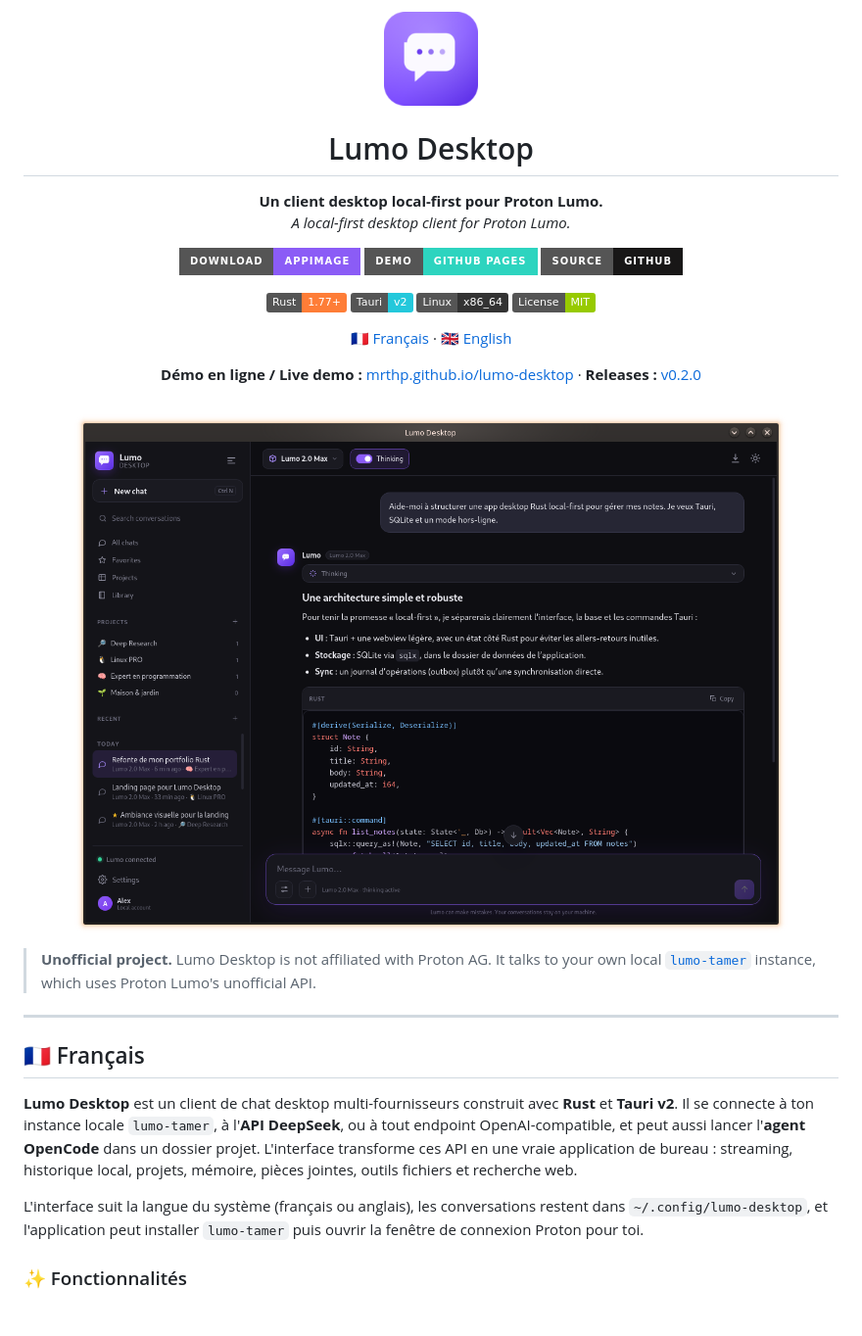
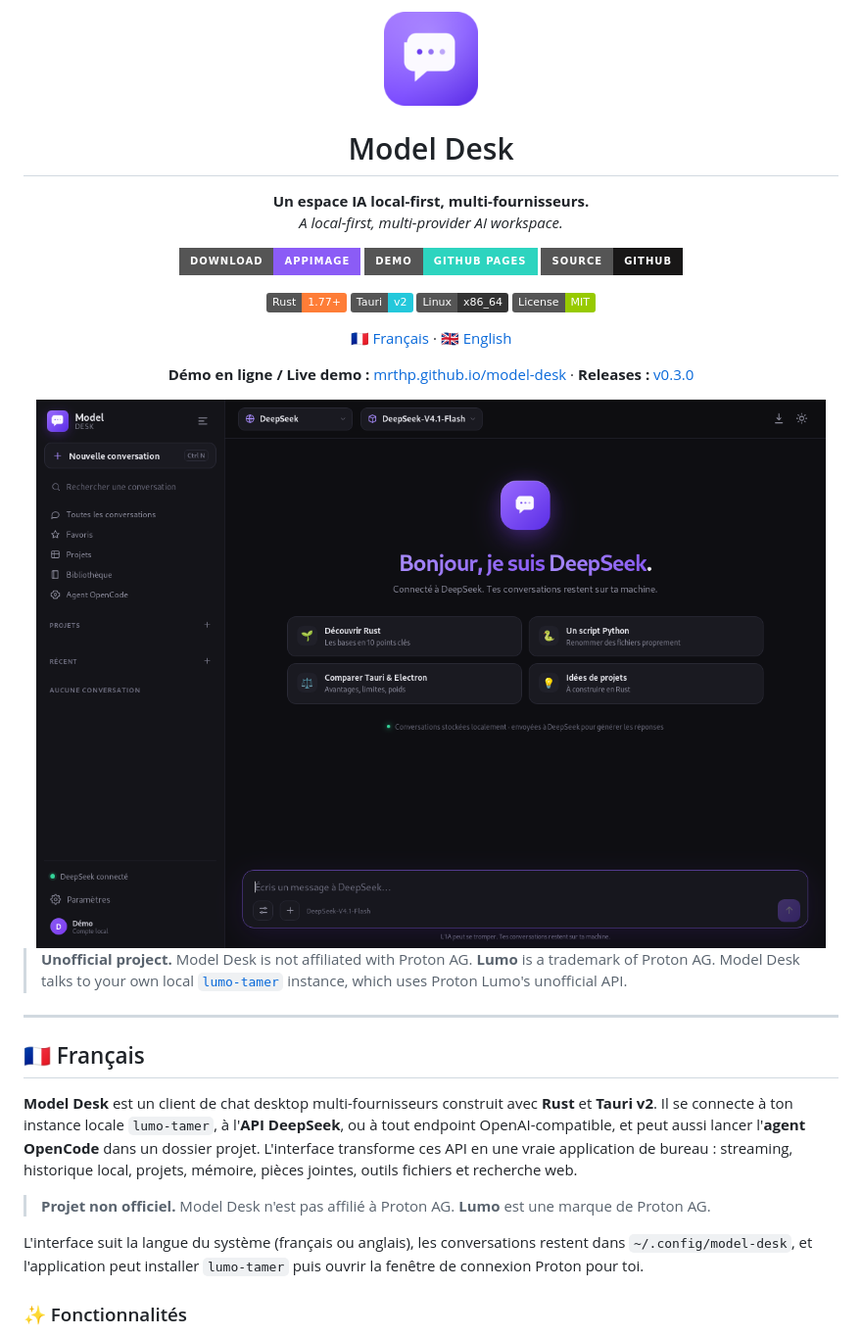
Before and after one commit to MrTHP/lumo-desktop, a Markdown page: README.md, the part around one of its changes. Shown at 98% size. GitHub-like rendering; pictures changed too: docs/screenshots/chat-hero.png, docs/screenshots/chat.png; badges without logos; blank space fills up the shorter version.

```diff
--- a/README.md
+++ b/README.md
@@ -1,6 +1,6 @@
 <div align="center">
-  <img src="docs/icon.png" width="96" alt="Lumo Desktop" />
-  <h1>Lumo Desktop</h1>
-  <p><strong>Un client desktop local-first pour Proton Lumo.</strong><br />
-  <em>A local-first desktop client for Proton Lumo.</em></p>
+  <img src="docs/icon.png" width="96" alt="Model Desk" />
+  <h1>Model Desk</h1>
+  <p><strong>Un espace IA local-first, multi-fournisseurs.</strong><br />
+  <em>A local-first, multi-provider AI workspace.</em></p>
   <p>
@@ -15,19 +15,21 @@
     <img src="https://img.shields.io/badge/License-MIT-green" alt="MIT" />
   </p>
   <p><a href="#-français">🇫🇷 Français</a> · <a href="#-english">🇬🇧 English</a></p>
-  <p><strong>Démo en ligne / Live demo :</strong> <a href="https://mrthp.github.io/lumo-desktop/">mrthp.github.io/lumo-desktop</a> · <strong>Releases :</strong> <a href="https://github.com/MrTHP/lumo-desktop/releases">v0.2.0</a></p>
-  <img src="docs/screenshots/chat.png" width="100%" alt="Lumo Desktop" />
+  <p><strong>Démo en ligne / Live demo :</strong> <a href="https://mrthp.github.io/model-desk/">mrthp.github.io/model-desk</a> · <strong>Releases :</strong> <a href="https://github.com/MrTHP/model-desk/releases">v0.3.0</a></p>
+  <img src="docs/screenshots/chat.png" width="100%" alt="Model Desk" />
 </div>
 
-> **Unofficial project.** Lumo Desktop is not affiliated with Proton AG. It talks to your own local [`lumo-tamer`](https://github.com/ZeroTricks/lumo-tamer) instance, which uses Proton Lumo's unofficial API.
+> **Unofficial project.** Model Desk is not affiliated with Proton AG. **Lumo** is a trademark of Proton AG. Model Desk talks to your own local [`lumo-tamer`](https://github.com/ZeroTricks/lumo-tamer) instance, which uses Proton Lumo's unofficial API.
 
 ---
 
 ## 🇫🇷 Français
 
-**Lumo Desktop** est un client de chat desktop multi-fournisseurs construit avec **Rust** et **Tauri v2**. Il se connecte à ton instance locale `lumo-tamer`, à l'**API DeepSeek**, ou à tout endpoint OpenAI-compatible, et peut aussi lancer l'**agent OpenCode** dans un dossier projet. L'interface transforme ces API en une vraie application de bureau : streaming, historique local, projets, mémoire, pièces jointes, outils fichiers et recherche web.
+**Model Desk** est un client de chat desktop multi-fournisseurs construit avec **Rust** et **Tauri v2**. Il se connecte à ton instance locale `lumo-tamer`, à l'**API DeepSeek**, ou à tout endpoint OpenAI-compatible, et peut aussi lancer l'**agent OpenCode** dans un dossier projet. L'interface transforme ces API en une vraie application de bureau : streaming, historique local, projets, mémoire, pièces jointes, outils fichiers et recherche web.
 
-L'interface suit la langue du système (français ou anglais), les conversations restent dans `~/.config/lumo-desktop`, et l'application peut installer `lumo-tamer` puis ouvrir la fenêtre de connexion Proton pour toi.
+> **Projet non officiel.** Model Desk n'est pas affilié à Proton AG. **Lumo** est une marque de Proton AG.
+
+L'interface suit la langue du système (français ou anglais), les conversations restent dans `~/.config/model-desk`, et l'application peut installer `lumo-tamer` puis ouvrir la fenêtre de connexion Proton pour toi.
 
 ### ✨ Fonctionnalités
 
```
Also changed, not shown: other parts of README.md (+21 -29 lines), docs/screenshots/agent-settings.png (added), docs/screenshots/agent.png (added), docs/screenshots/providers.png (added), 13 other files.
